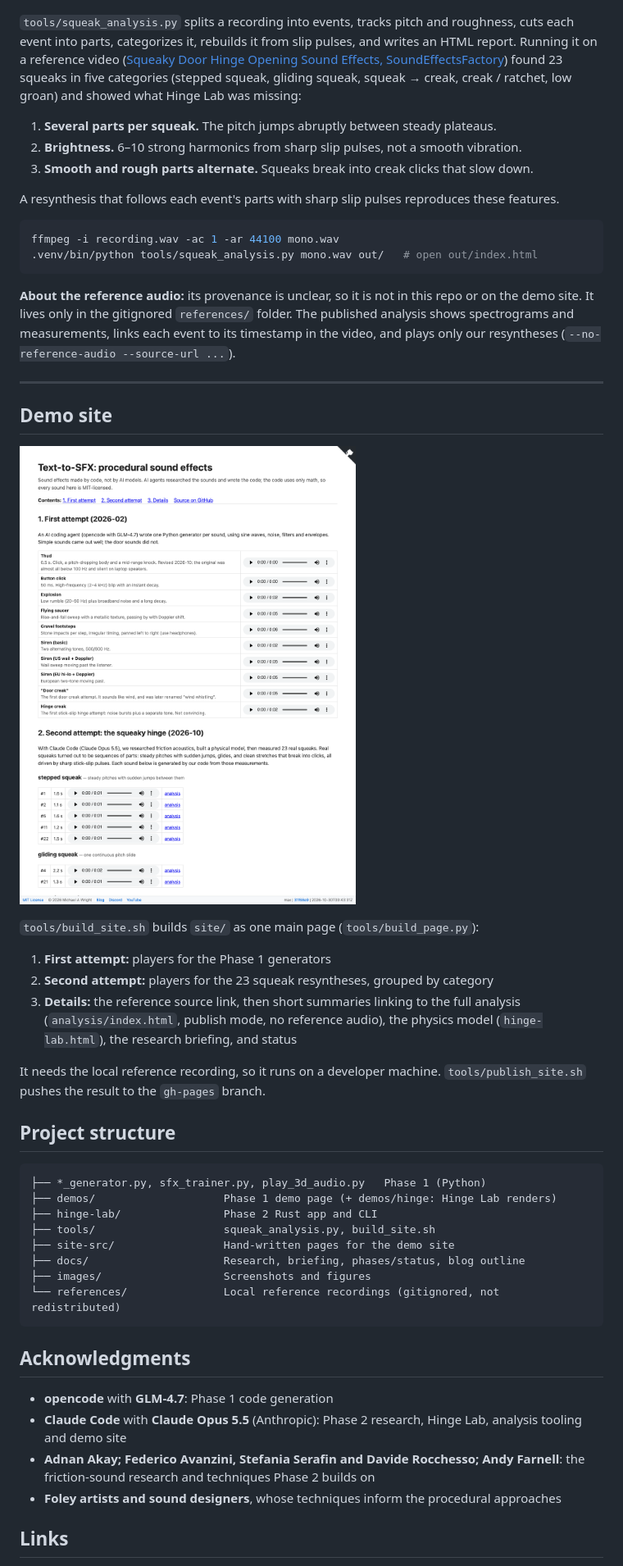
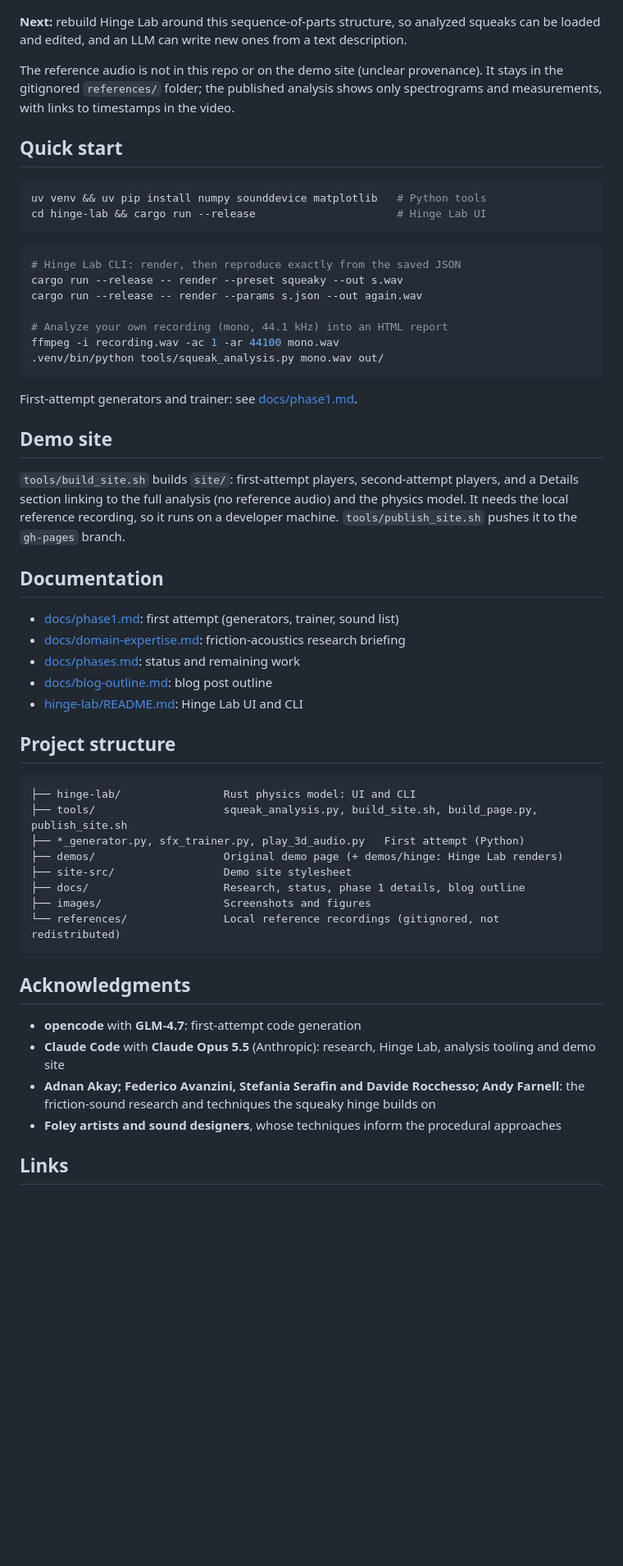
Before and after one commit to softwarewrighter/text-to-sfx-gen, a Markdown page: README.md, the part around one of its changes. Shown at 82% size. Rendered like a GitHub page; blank space fills up the shorter version.

Commit message:
docs: lead README with intro and summary; move first-attempt details to docs/phase1.md
Co-Authored-By: Claude Opus 5.5 <noreply@anthropic.com>

````diff
--- a/README.md
+++ b/README.md
@@ -133,65 +40,67 @@ it doesn't sound like a real door: one smooth, slowly gliding tone with few over
 
 ![Reference analysis](images/analysis-stepped.png)
 
-`tools/squeak_analysis.py` splits a recording into events, tracks pitch and roughness, cuts each
-event into parts, categorizes it, rebuilds it from slip pulses, and writes an HTML report.
-Running it on a reference video ([Squeaky Door Hinge Opening Sound Effects, SoundEffectsFactory](https://www.youtube.com/watch?v=TspuiaFX2YQ))
-found 23 squeaks in five categories (stepped squeak, gliding squeak, squeak → creak, creak /
-ratchet, low groan) and showed what Hinge Lab was missing:
+**Next:** rebuild Hinge Lab around this sequence-of-parts structure, so analyzed squeaks can be
+loaded and edited, and an LLM can write new ones from a text description.
 
-1. **Several parts per squeak.** The pitch jumps abruptly between steady plateaus.
-2. **Brightness.** 6–10 strong harmonics from sharp slip pulses, not a smooth vibration.
-3. **Smooth and rough parts alternate.** Squeaks break into creak clicks that slow down.
+The reference audio is not in this repo or on the demo site (unclear provenance). It stays in
+the gitignored `references/` folder; the published analysis shows only spectrograms and
+measurements, with links to timestamps in the video.
 
-A resynthesis that follows each event's parts with sharp slip pulses reproduces these features.
+## Quick start
 
 ```bash
-ffmpeg -i recording.wav -ac 1 -ar 44100 mono.wav
-.venv/bin/python tools/squeak_analysis.py mono.wav out/   # open out/index.html
+uv venv && uv pip install numpy sounddevice matplotlib   # Python tools
+cd hinge-lab && cargo run --release                      # Hinge Lab UI
 ```
 
-**About the reference audio:** its provenance is unclear, so it is not in this repo or on the
-demo site. It lives only in the gitignored `references/` folder. The published analysis shows
-spectrograms and measurements, links each event to its timestamp in the video, and plays only
-our resyntheses (`--no-reference-audio --source-url ...`).
+```bash
+# Hinge Lab CLI: render, then reproduce exactly from the saved JSON
+cargo run --release -- render --preset squeaky --out s.wav
+cargo run --release -- render --params s.json --out again.wav
 
----
+# Analyze your own recording (mono, 44.1 kHz) into an HTML report
+ffmpeg -i recording.wav -ac 1 -ar 44100 mono.wav
+.venv/bin/python tools/squeak_analysis.py mono.wav out/
+```
+
+First-attempt generators and trainer: see [docs/phase1.md](docs/phase1.md).
 
 ## Demo site
 
-![Demo page](images/demo-page.png)
+`tools/build_site.sh` builds `site/`: first-attempt players, second-attempt players, and a
+Details section linking to the full analysis (no reference audio) and the physics model. It
+needs the local reference recording, so it runs on a developer machine.
+`tools/publish_site.sh` pushes it to the `gh-pages` branch.
 
-`tools/build_site.sh` builds `site/` as one main page (`tools/build_page.py`):
+## Documentation
 
-1. **First attempt:** players for the Phase 1 generators
-2. **Second attempt:** players for the 23 squeak resyntheses, grouped by category
-3. **Details:** the reference source link, then short summaries linking to the full analysis
-   (`analysis/index.html`, publish mode, no reference audio), the physics model
-   (`hinge-lab.html`), the research briefing, and status
-
-It needs the local reference recording, so it runs on a developer machine.
-`tools/publish_site.sh` pushes the result to the `gh-pages` branch.
+- [docs/phase1.md](docs/phase1.md): first attempt (generators, trainer, sound list)
+- [docs/domain-expertise.md](docs/domain-expertise.md): friction-acoustics research briefing
+- [docs/phases.md](docs/phases.md): status and remaining work
+- [docs/blog-outline.md](docs/blog-outline.md): blog post outline
+- [hinge-lab/README.md](hinge-lab/README.md): Hinge Lab UI and CLI
 
 ## Project structure
 
 ```
-├── *_generator.py, sfx_trainer.py, play_3d_audio.py   Phase 1 (Python)
-├── demos/                    Phase 1 demo page (+ demos/hinge: Hinge Lab renders)
-├── hinge-lab/                Phase 2 Rust app and CLI
-├── tools/                    squeak_analysis.py, build_site.sh
-├── site-src/                 Hand-written pages for the demo site
-├── docs/                     Research, briefing, phases/status, blog outline
+├── hinge-lab/                Rust physics model: UI and CLI
+├── tools/                    squeak_analysis.py, build_site.sh, build_page.py, publish_site.sh
+├── *_generator.py, sfx_trainer.py, play_3d_audio.py   First attempt (Python)
+├── demos/                    Original demo page (+ demos/hinge: Hinge Lab renders)
+├── site-src/                 Demo site stylesheet
+├── docs/                     Research, status, phase 1 details, blog outline
 ├── images/                   Screenshots and figures
 └── references/               Local reference recordings (gitignored, not redistributed)
 ```
 
 ## Acknowledgments
 
-- **opencode** with **GLM-4.7**: Phase 1 code generation
-- **Claude Code** with **Claude Opus 5.5** (Anthropic): Phase 2 research, Hinge Lab, analysis
-  tooling and demo site
+- **opencode** with **GLM-4.7**: first-attempt code generation
+- **Claude Code** with **Claude Opus 5.5** (Anthropic): research, Hinge Lab, analysis tooling
+  and demo site
 - **Adnan Akay; Federico Avanzini, Stefania Serafin and Davide Rocchesso; Andy Farnell**: the
-  friction-sound research and techniques Phase 2 builds on
+  friction-sound research and techniques the squeaky hinge builds on
 - **Foley artists and sound designers**, whose techniques inform the procedural approaches
 
 ## Links
````
Also changed, not shown: other parts of README.md (+28 -121 lines), docs/phase1.md (added, +64 -0 lines).
